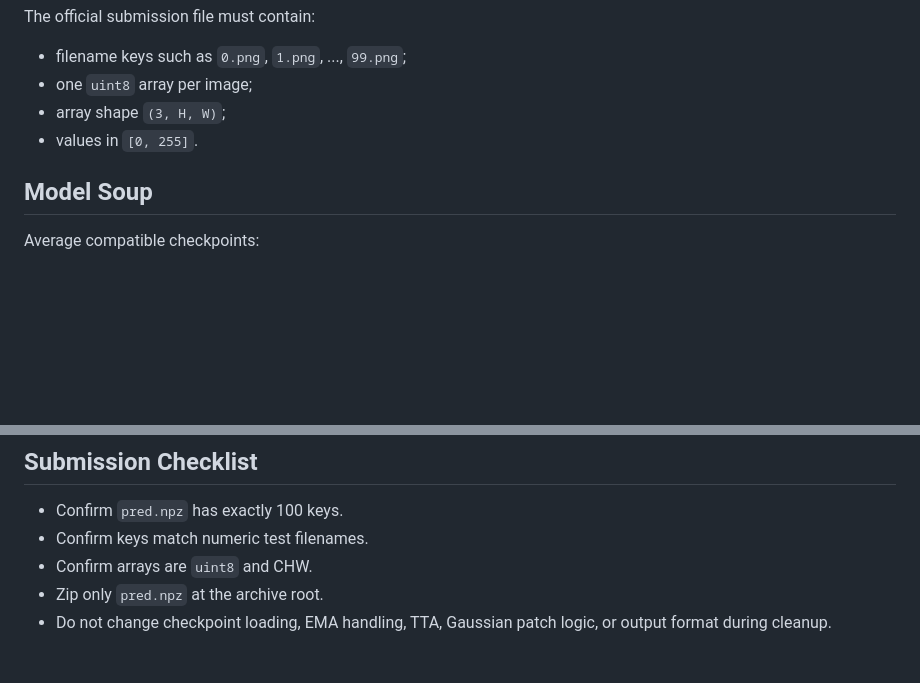
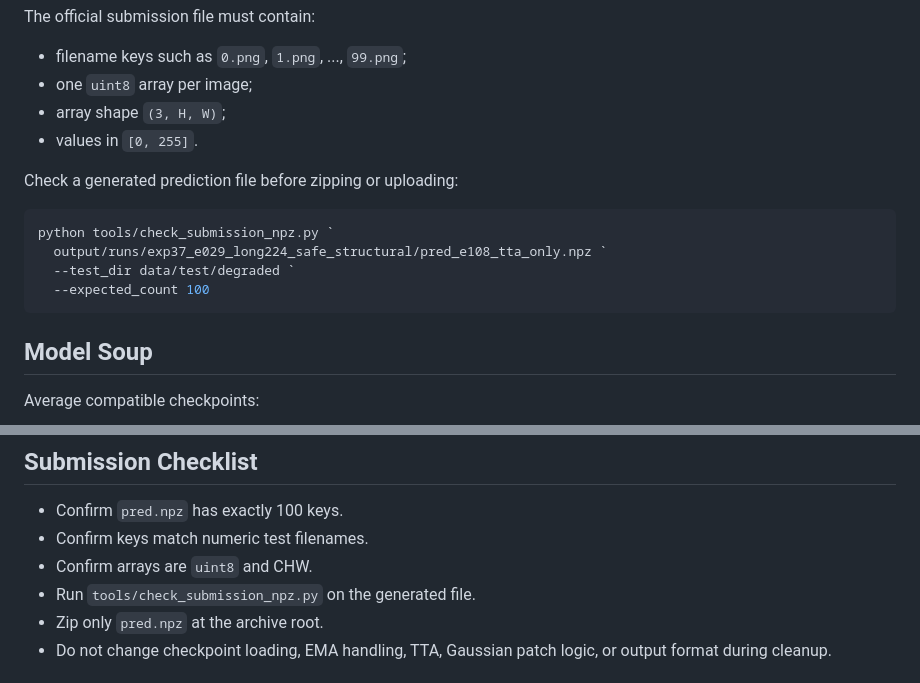
Before and after one commit to benedictdavon/Visual-Recognition-using-Deep-Learning-HW-4, a Markdown page: README.md, 2 parts joined by grey strips. GitHub-like rendering; blank space fills up the shorter version.

Commit message:
docs: add submission sanity check

````diff
--- a/README.md
+++ b/README.md
@@ -179,6 +179,15 @@ The official submission file must contain:
 - array shape `(3, H, W)`;
 - values in `[0, 255]`.
 
+Check a generated prediction file before zipping or uploading:
+
+```powershell
+python tools/check_submission_npz.py `
+  output/runs/exp37_e029_long224_safe_structural/pred_e108_tta_only.npz `
+  --test_dir data/test/degraded `
+  --expected_count 100
+```
+
 ## Model Soup
 
 Average compatible checkpoints:
@@ -219,6 +228,7 @@ inference for the best E034 checkpoint.
 - Confirm `pred.npz` has exactly 100 keys.
 - Confirm keys match numeric test filenames.
 - Confirm arrays are `uint8` and CHW.
+- Run `tools/check_submission_npz.py` on the generated file.
 - Zip only `pred.npz` at the archive root.
 - Do not change checkpoint loading, EMA handling, TTA, Gaussian patch logic, or
   output format during cleanup.
````
